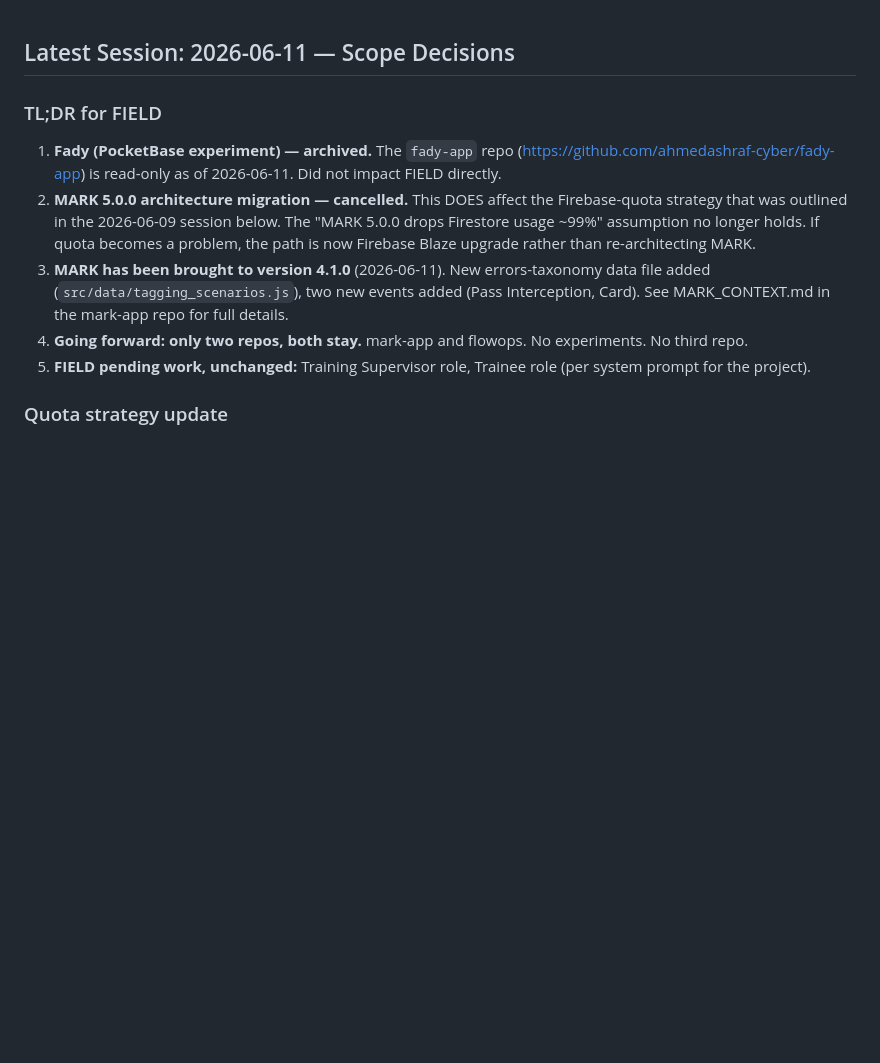
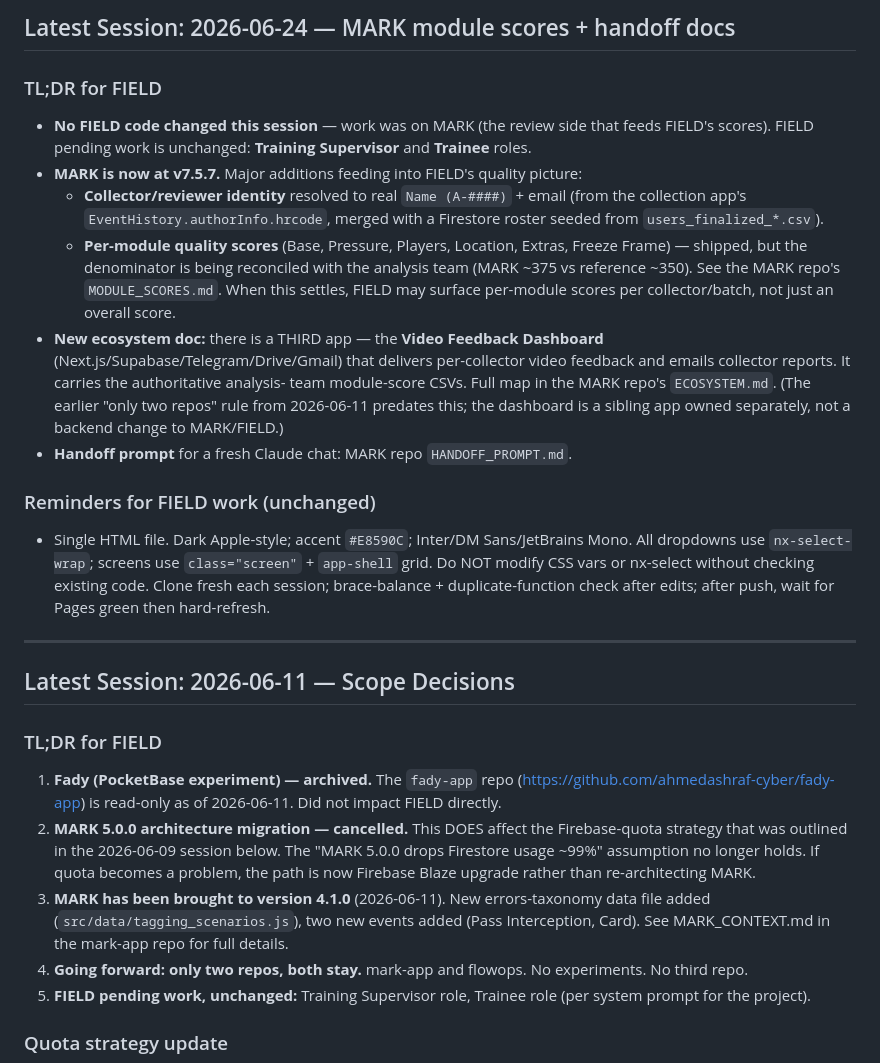
Before and after one commit to ahmedashraf-cyber/flowops, a Markdown page: CONTEXT.md, the part around the change. GitHub-like rendering; blank space fills up the shorter version.

```diff
--- a/CONTEXT.md
+++ b/CONTEXT.md
@@ -1,3 +1,39 @@
+<!-- ============================================================= -->
+<!-- SESSION 2026-06-24 — MARK v7.5.x + ecosystem handoff          -->
+<!-- ============================================================= -->
+
+## Latest Session: 2026-06-24 — MARK module scores + handoff docs
+
+### TL;DR for FIELD
+- **No FIELD code changed this session** — work was on MARK (the review side that
+  feeds FIELD's scores). FIELD pending work is unchanged: **Training Supervisor**
+  and **Trainee** roles.
+- **MARK is now at v7.5.7.** Major additions feeding into FIELD's quality picture:
+  - **Collector/reviewer identity** resolved to real `Name (A-####)` + email
+    (from the collection app's `EventHistory.authorInfo.hrcode`, merged with a
+    Firestore roster seeded from `users_finalized_*.csv`).
+  - **Per-module quality scores** (Base, Pressure, Players, Location, Extras,
+    Freeze Frame) — shipped, but the denominator is being reconciled with the
+    analysis team (MARK ~375 vs reference ~350). See the MARK repo's
+    `MODULE_SCORES.md`. When this settles, FIELD may surface per-module scores
+    per collector/batch, not just an overall score.
+- **New ecosystem doc:** there is a THIRD app — the **Video Feedback Dashboard**
+  (Next.js/Supabase/Telegram/Drive/Gmail) that delivers per-collector video
+  feedback and emails collector reports. It carries the authoritative analysis-
+  team module-score CSVs. Full map in the MARK repo's `ECOSYSTEM.md`. (The
+  earlier "only two repos" rule from 2026-06-11 predates this; the dashboard is a
+  sibling app owned separately, not a backend change to MARK/FIELD.)
+- **Handoff prompt** for a fresh Claude chat: MARK repo `HANDOFF_PROMPT.md`.
+
+### Reminders for FIELD work (unchanged)
+- Single HTML file. Dark Apple-style; accent `#E8590C`; Inter/DM Sans/JetBrains
+  Mono. All dropdowns use `nx-select-wrap`; screens use `class="screen"` +
+  `app-shell` grid. Do NOT modify CSS vars or nx-select without checking existing
+  code. Clone fresh each session; brace-balance + duplicate-function check after
+  edits; after push, wait for Pages green then hard-refresh.
+
+---
+
 <!-- ============================================================= -->
 <!-- SESSION 2026-06-11 — FOCUS NARROWED · MARK 4.x + FIELD ONLY -->
 <!-- ============================================================= -->
```
Also changed, not shown: ECOSYSTEM.md (added, +160 -0 lines), HANDOFF_PROMPT.md (added, +201 -0 lines).
